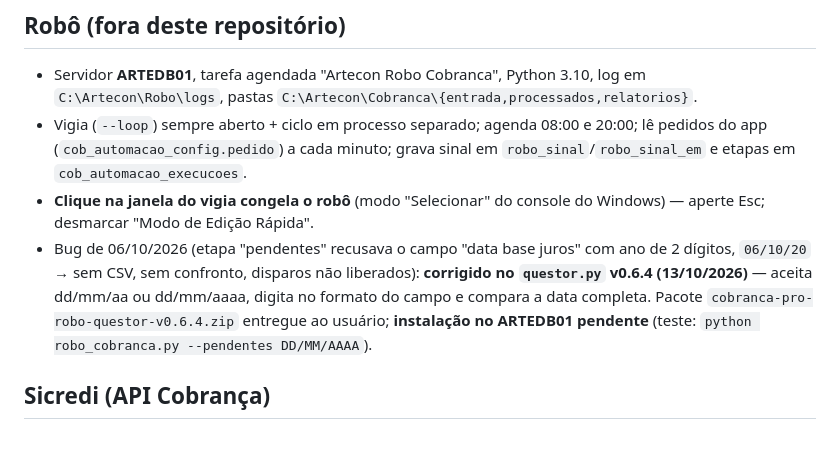
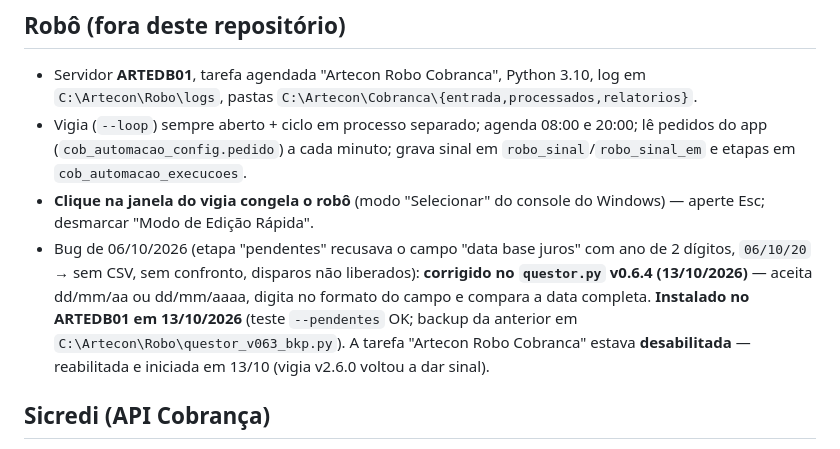
Before and after one commit to arteconartescontabeis-design/cobranca-pro, a Markdown page: CLAUDE.md, the part around the change. Drawn GitHub-style.

Commit message:
docs: questor.py v0.6.4 instalado no ARTEDB01; tarefa do robô reabilitada
Co-Authored-By: Claude Opus 5.5 <noreply@anthropic.com>
Claude-Session: https://claude.ai/code/session_014a3S7xyQ6ort7Q8L2Vj8Wh

```diff
--- a/CLAUDE.md
+++ b/CLAUDE.md
@@ -18,7 +18,7 @@ App de cobrança da **Artecon** (escritório contábil). Tudo em português.
 - Servidor **ARTEDB01**, tarefa agendada "Artecon Robo Cobranca", Python 3.10, log em `C:\Artecon\Robo\logs`, pastas `C:\Artecon\Cobranca\{entrada,processados,relatorios}`.
 - Vigia (`--loop`) sempre aberto + ciclo em processo separado; agenda 08:00 e 20:00; lê pedidos do app (`cob_automacao_config.pedido`) a cada minuto; grava sinal em `robo_sinal`/`robo_sinal_em` e etapas em `cob_automacao_execucoes`.
 - **Clique na janela do vigia congela o robô** (modo "Selecionar" do console do Windows) — aperte Esc; desmarcar "Modo de Edição Rápida".
-- Bug de 06/10/2026 (etapa "pendentes" recusava o campo "data base juros" com ano de 2 dígitos, `06/10/20` → sem CSV, sem confronto, disparos não liberados): **corrigido no `questor.py` v0.6.4 (13/10/2026)** — aceita dd/mm/aa ou dd/mm/aaaa, digita no formato do campo e compara a data completa. Pacote `cobranca-pro-robo-questor-v0.6.4.zip` entregue ao usuário; **instalação no ARTEDB01 pendente** (teste: `python robo_cobranca.py --pendentes DD/MM/AAAA`).
+- Bug de 06/10/2026 (etapa "pendentes" recusava o campo "data base juros" com ano de 2 dígitos, `06/10/20` → sem CSV, sem confronto, disparos não liberados): **corrigido no `questor.py` v0.6.4 (13/10/2026)** — aceita dd/mm/aa ou dd/mm/aaaa, digita no formato do campo e compara a data completa. **Instalado no ARTEDB01 em 13/10/2026** (teste `--pendentes` OK; backup da anterior em `C:\Artecon\Robo\questor_v063_bkp.py`). A tarefa "Artecon Robo Cobranca" estava **desabilitada** — reabilitada e iniciada em 13/10 (vigia v2.6.0 voltou a dar sinal).
 
 ## Sicredi (API Cobrança)
 - Base `https://api-parceiro.sicredi.com.br` (sandbox com `/sb`). OAuth2 password em `/auth/openapi/token` com `x-api-key` + `context: COBRANCA`; chamadas com `Authorization: Bearer`, `x-api-key`, `cooperativa`, `posto`.
```
